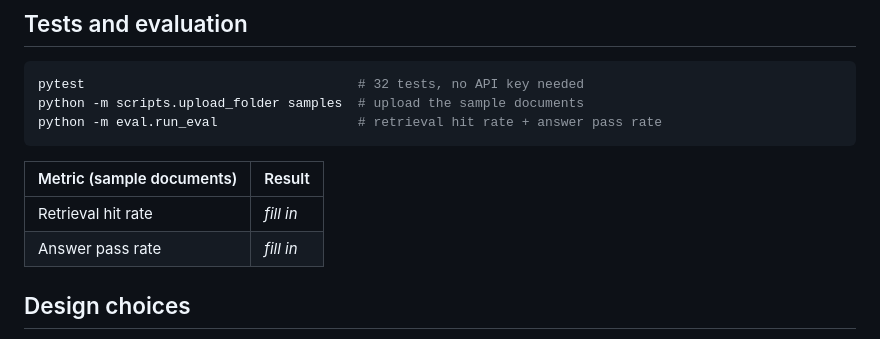
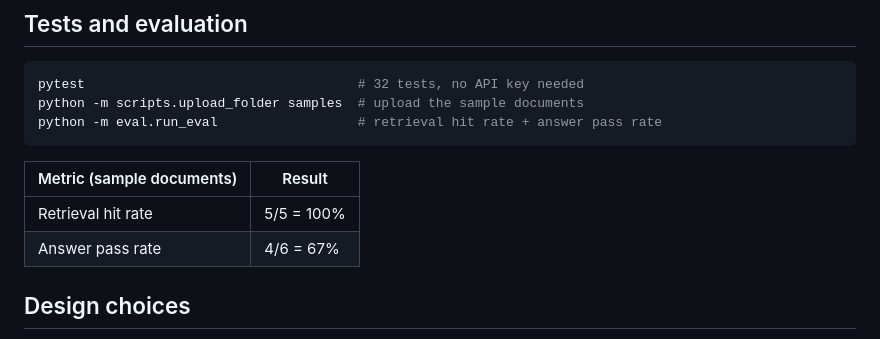
Before and after one commit to Yonatan-Awlachew/doc-qa-assistant, a Markdown page: README.md, the part around the change. Drawn GitHub-style.

Commit message:
Fill in sample metrics in README with Retrieval hit rate and Answer pass rate
Updated sample metrics with actual results.

```diff
--- a/README.md
+++ b/README.md
@@ -83,8 +83,8 @@ python -m eval.run_eval                  # retrieval hit rate + answer pass rate
 
 | Metric (sample documents) | Result |
 |---|---|
-| Retrieval hit rate | _fill in_ |
-| Answer pass rate | _fill in_ |
+| Retrieval hit rate | 5/5 = 100% |
+| Answer pass rate | 4/6 = 67% |
 
 ## Design choices
 - **One index per document** (NumPy + JSON in `storage/index/<id>/`): adding or deleting a file never rebuilds the others; searching selected documents = loading only their indexes.
```
